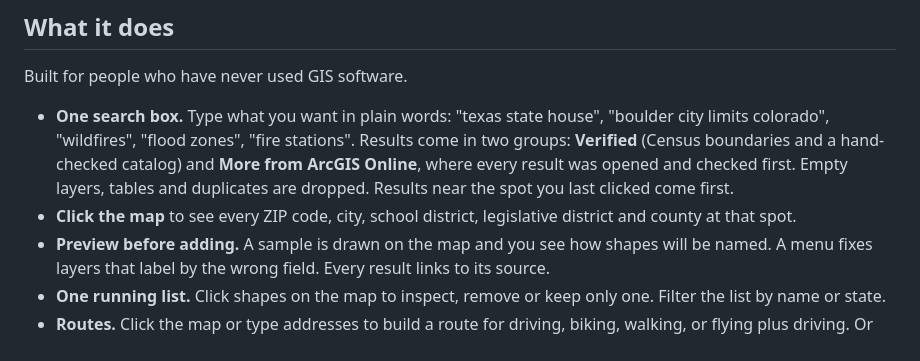
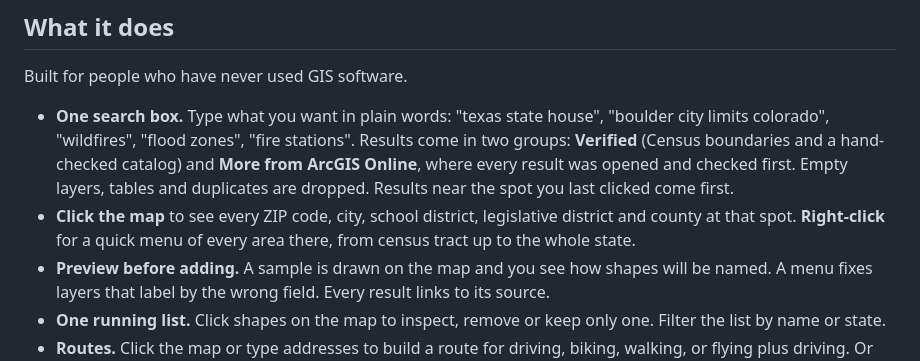
Before and after one commit to robertyoushock/Cairn, a Markdown page: README.md, the part around the change. Rendered like a GitHub page.

Commit message:
Docs: note the pick menu
Co-Authored-By: Claude Opus 5.5 <noreply@anthropic.com>
Claude-Session: https://claude.ai/code/session_011hknHtfZFegePWrR1tJfdJ

```diff
--- a/README.md
+++ b/README.md
@@ -9,7 +9,7 @@ Live at https://robertyoushock.com/cairn/
 Built for people who have never used GIS software.
 
 - **One search box.** Type what you want in plain words: "texas state house", "boulder city limits colorado", "wildfires", "flood zones", "fire stations". Results come in two groups: **Verified** (Census boundaries and a hand-checked catalog) and **More from ArcGIS Online**, where every result was opened and checked first. Empty layers, tables and duplicates are dropped. Results near the spot you last clicked come first.
-- **Click the map** to see every ZIP code, city, school district, legislative district and county at that spot.
+- **Click the map** to see every ZIP code, city, school district, legislative district and county at that spot. **Right-click** for a quick menu of every area there, from census tract up to the whole state.
 - **Preview before adding.** A sample is drawn on the map and you see how shapes will be named. A menu fixes layers that label by the wrong field. Every result links to its source.
 - **One running list.** Click shapes on the map to inspect, remove or keep only one. Filter the list by name or state.
 - **Routes.** Click the map or type addresses to build a route for driving, biking, walking, or flying plus driving. Or paste a Google Maps directions link.
```
Also changed, not shown: docs/HANDOFF.md (+2 -2 lines).
